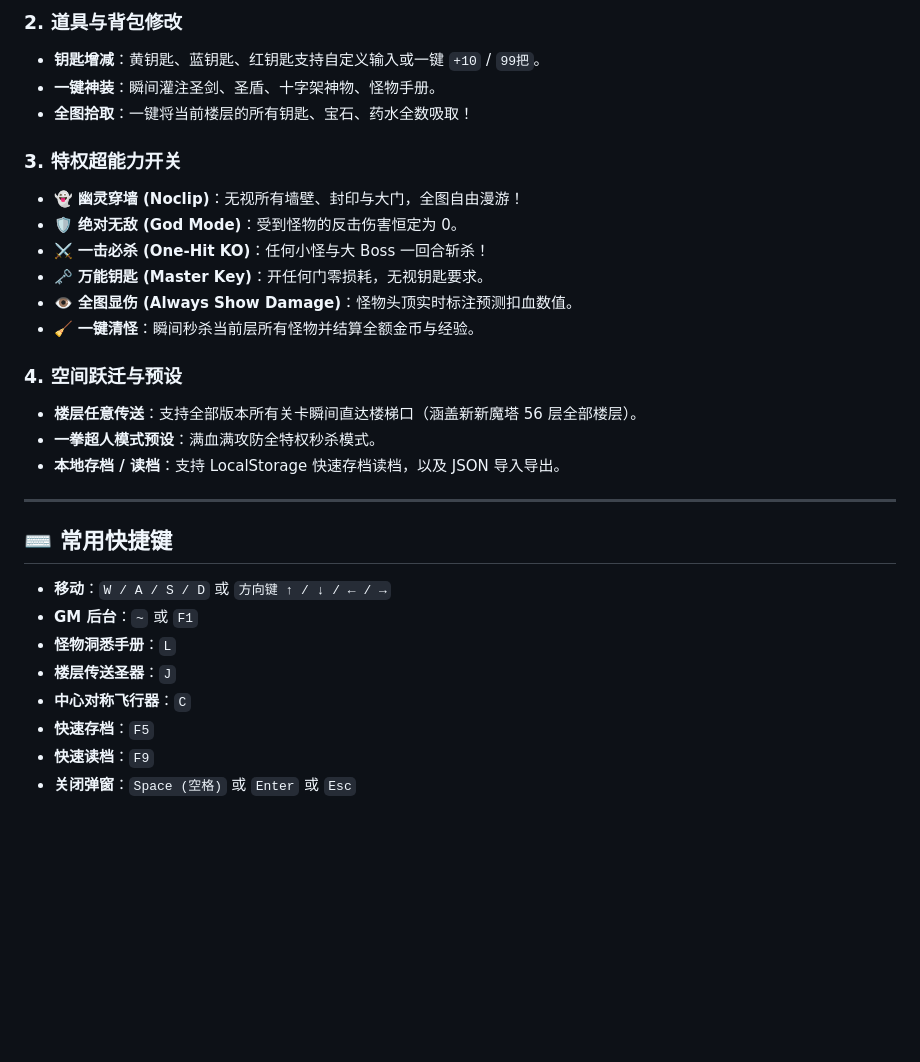
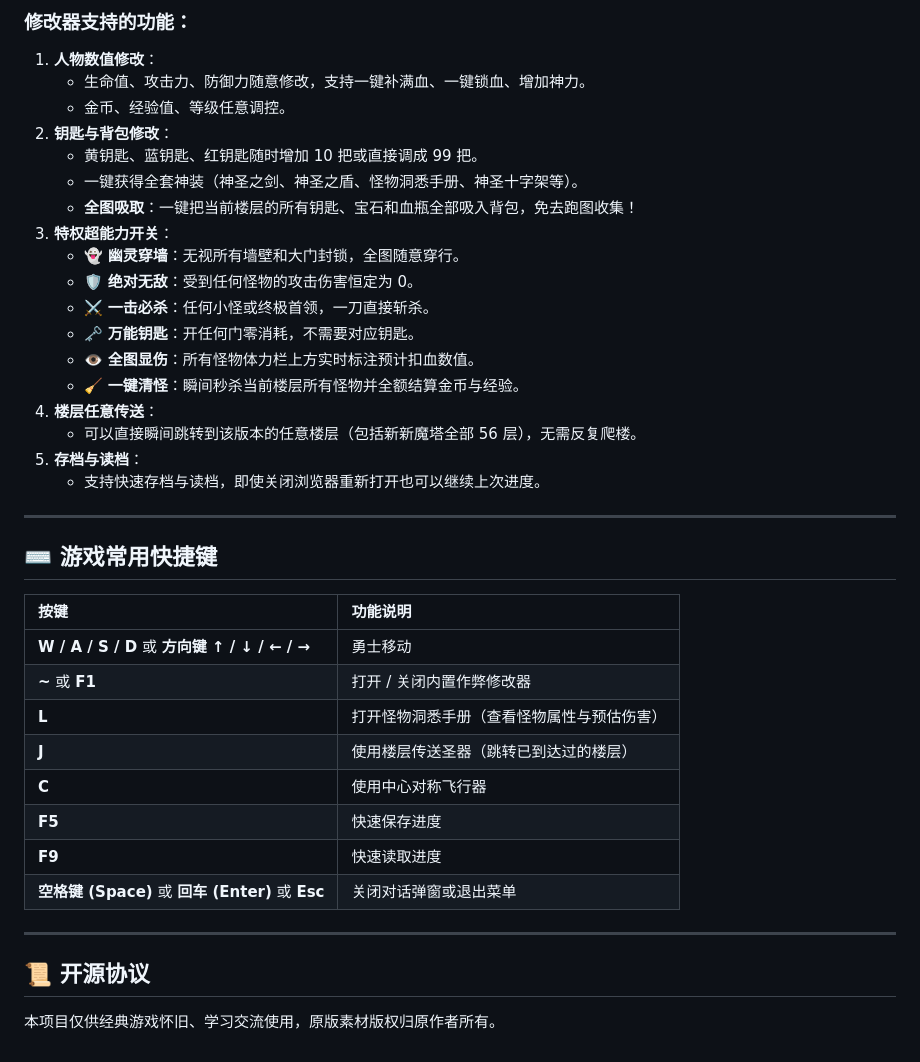
Before and after one commit to Sliccic/magic-tower, a Markdown page: README.md, the part around one of its changes. Rendered like a GitHub page; blank space fills up the shorter version.

```diff
--- a/README.md
+++ b/README.md
@@ -57,31 +64,41 @@
 
-### 2. 道具与背包修改
-* **钥匙增减**：黄钥匙、蓝钥匙、红钥匙支持自定义输入或一键 `+10` / `99把`。
-* **一键神装**：瞬间灌注圣剑、圣盾、十字架神物、怪物手册。
-* **全图拾取**：一键将当前楼层的所有钥匙、宝石、药水全数吸取！
-
-### 3. 特权超能力开关
-* 👻 **幽灵穿墙 (Noclip)**：无视所有墙壁、封印与大门，全图自由漫游！
-* 🛡️ **绝对无敌 (God Mode)**：受到怪物的反击伤害恒定为 0。
-* ⚔️ **一击必杀 (One-Hit KO)**：任何小怪与大 Boss 一回合斩杀！
-* 🗝️ **万能钥匙 (Master Key)**：开任何门零损耗，无视钥匙要求。
-* 👁️ **全图显伤 (Always Show Damage)**：怪物头顶实时标注预测扣血数值。
-* 🧹 **一键清怪**：瞬间秒杀当前层所有怪物并结算全额金币与经验。
-
-### 4. 空间跃迁与预设
-* **楼层任意传送**：支持全部版本所有关卡瞬间直达楼梯口（涵盖新新魔塔 56 层全部楼层）。
-* **一拳超人模式预设**：满血满攻防全特权秒杀模式。
-* **本地存档 / 读档**：支持 LocalStorage 快速存档读档，以及 JSON 导入导出。
+### 修改器支持的功能：
+1. **人物数值修改**：
+   * 生命值、攻击力、防御力随意修改，支持一键补满血、一键锁血、增加神力。
+   * 金币、经验值、等级任意调控。
+2. **钥匙与背包修改**：
+   * 黄钥匙、蓝钥匙、红钥匙随时增加 10 把或直接调成 99 把。
+   * 一键获得全套神装（神圣之剑、神圣之盾、怪物洞悉手册、神圣十字架等）。
+   * **全图吸取**：一键把当前楼层的所有钥匙、宝石和血瓶全部吸入背包，免去跑图收集！
+3. **特权超能力开关**：
+   * 👻 **幽灵穿墙**：无视所有墙壁和大门封锁，全图随意穿行。
+   * 🛡️ **绝对无敌**：受到任何怪物的攻击伤害恒定为 0。
+   * ⚔️ **一击必杀**：任何小怪或终极首领，一刀直接斩杀。
+   * 🗝️ **万能钥匙**：开任何门零消耗，不需要对应钥匙。
+   * 👁️ **全图显伤**：所有怪物体力栏上方实时标注预计扣血数值。
+   * 🧹 **一键清怪**：瞬间秒杀当前楼层所有怪物并全额结算金币与经验。
+4. **楼层任意传送**：
+   * 可以直接瞬间跳转到该版本的任意楼层（包括新新魔塔全部 56 层），无需反复爬楼。
+5. **存档与读档**：
+   * 支持快速存档与读档，即使关闭浏览器重新打开也可以继续上次进度。
 
 ---
 
-## ⌨️ 常用快捷键
+## ⌨️ 游戏常用快捷键
 
-* **移动**：`W / A / S / D` 或 `方向键 ↑ / ↓ / ← / →`
-* **GM 后台**：`~` 或 `F1`
-* **怪物洞悉手册**：`L`
-* **楼层传送圣器**：`J`
-* **中心对称飞行器**：`C`
-* **快速存档**：`F5`
-* **快速读档**：`F9`
-* **关闭弹窗**：`Space (空格)` 或 `Enter` 或 `Esc`
+| 按键 | 功能说明 |
+| :--- | :--- |
+| **W / A / S / D** 或 **方向键 ↑ / ↓ / ← / →** | 勇士移动 |
+| **~** 或 **F1** | 打开 / 关闭内置作弊修改器 |
+| **L** | 打开怪物洞悉手册（查看怪物属性与预估伤害） |
+| **J** | 使用楼层传送圣器（跳转已到达过的楼层） |
+| **C** | 使用中心对称飞行器 |
+| **F5** | 快速保存进度 |
+| **F9** | 快速读取进度 |
+| **空格键 (Space)** 或 **回车 (Enter)** 或 **Esc** | 关闭对话弹窗或退出菜单 |
+
+---
+
+## 📜 开源协议
+
+本项目仅供经典游戏怀旧、学习交流使用，原版素材版权归原作者所有。
```
Also changed, not shown: other parts of README.md (+43 -36 lines).
